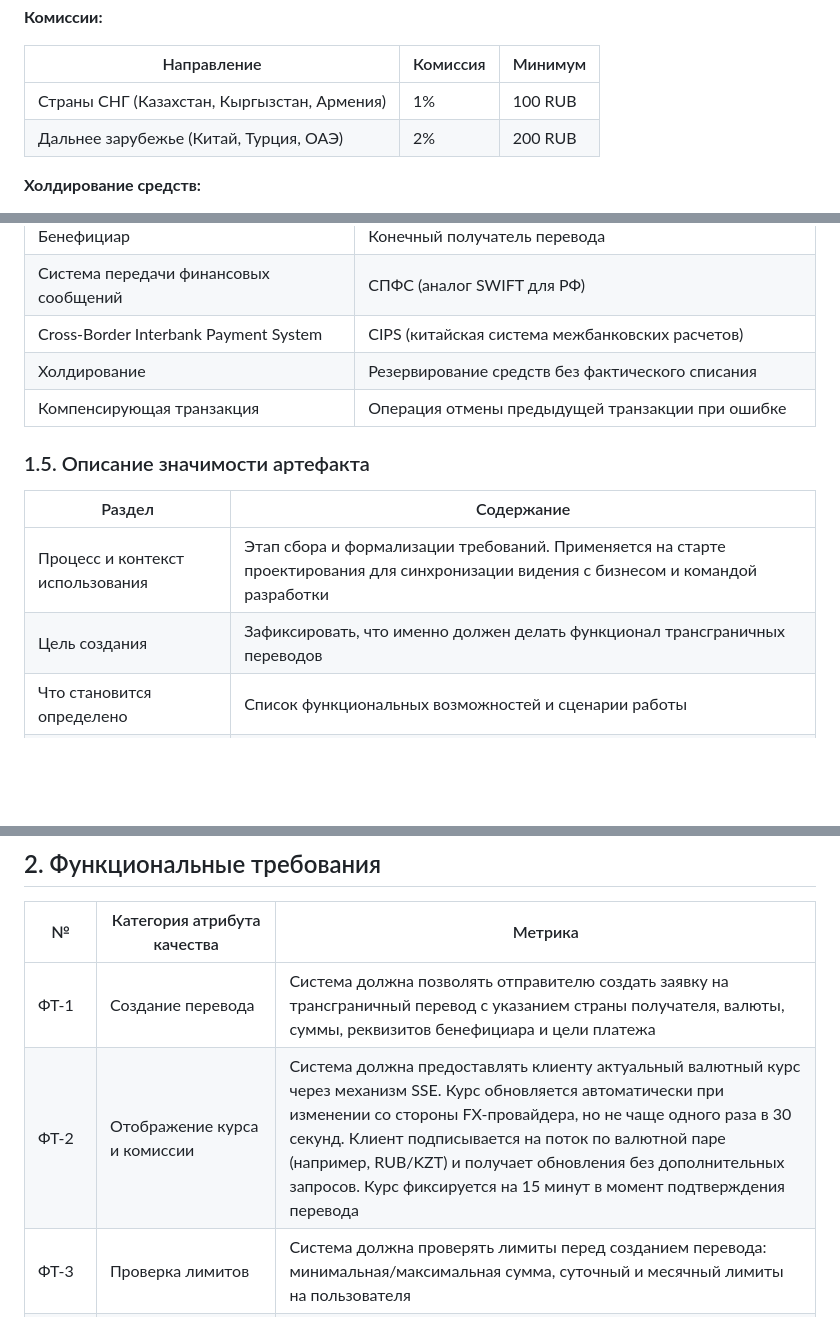
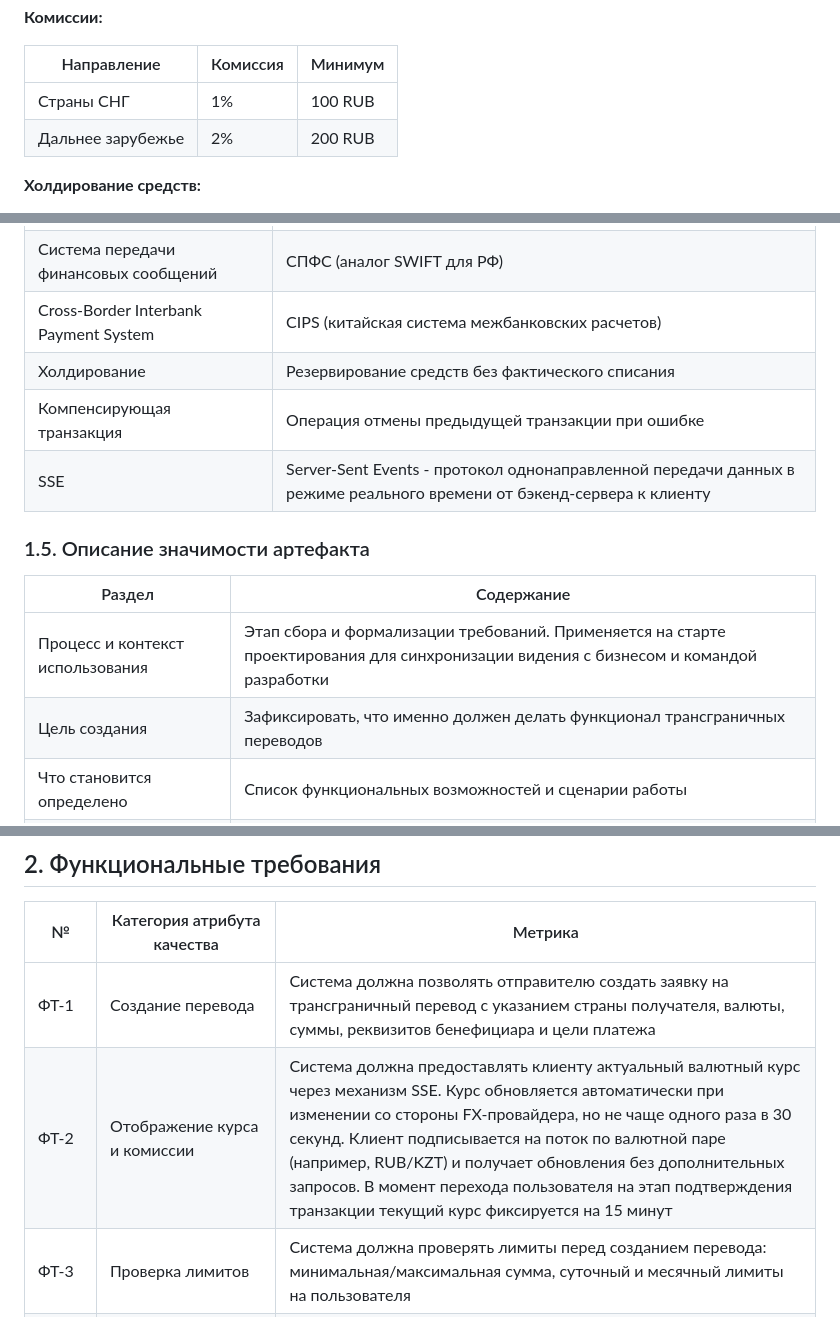
Before and after one commit to MarinaChinchevich/cross-border-transfers-docs, a Markdown page: 01-requirements/ФТ.md, 3 parts joined by grey strips. Rendered like a GitHub page; blank space fills up the shorter version.

```diff
--- a/01-requirements/ФТ.md
+++ b/01-requirements/ФТ.md
@@ -74,8 +74,8 @@
 
 | Направление | Комиссия | Минимум |
 |-------------|----------|---------|
-| Страны СНГ (Казахстан, Кыргызстан, Армения) | 1% | 100 RUB |
-| Дальнее зарубежье (Китай, Турция, ОАЭ) | 2% | 200 RUB |
+| Страны СНГ | 1% | 100 RUB |
+| Дальнее зарубежье | 2% | 200 RUB |
 
 **Холдирование средств:**
 
@@ -93,13 +93,14 @@
 | Cross-Border Interbank Payment System | CIPS (китайская система межбанковских расчетов) |
 | Холдирование | Резервирование средств без фактического списания |
 | Компенсирующая транзакция | Операция отмены предыдущей транзакции при ошибке |
+| SSE | Server-Sent Events - протокол однонаправленной передачи данных в режиме реального времени от бэкенд-сервера к клиенту |
 
 ### 1.5. Описание значимости артефакта
 
 | Раздел | Содержание |
 |--------|------------|
 | Процесс и контекст использования | Этап сбора и формализации требований. Применяется на старте проектирования для синхронизации видения с бизнесом и командой разработки |
-| Цель создания | Зафиксировать, что именно должен делать функционал трансграничных переводов
+| Цель создания | Зафиксировать, что именно должен делать функционал трансграничных переводов |
 | Что становится определено | Список функциональных возможностей и сценарии работы |
 | Пользователи артефакта | Бизнес-аналитики, Product Owner, разработчики, тестировщики (QA), архитекторы |
 | Использование в дальнейшем | Основа для написания тест-кейсов, приемочного тестирования, проектирования API и модели данных |
@@ -110,7 +111,7 @@
 | № | Категория атрибута качества | Метрика |
 |---|----------------------------|---------|
 | ФТ-1 | Создание перевода | Система должна позволять отправителю создать заявку на трансграничный перевод с указанием страны получателя, валюты, суммы, реквизитов бенефициара и цели платежа |
-| ФТ-2 | Отображение курса и комиссии | Система должна предоставлять клиенту актуальный валютный курс через механизм SSE. Курс обновляется автоматически при изменении со стороны FX-провайдера, но не чаще одного раза в 30 секунд. Клиент подписывается на поток по валютной паре (например, RUB/KZT) и получает обновления без дополнительных запросов. Курс фиксируется на 15 минут в момент подтверждения перевода |
+| ФТ-2 | Отображение курса и комиссии | Система должна предоставлять клиенту актуальный валютный курс через механизм SSE. Курс обновляется автоматически при изменении со стороны FX-провайдера, но не чаще одного раза в 30 секунд. Клиент подписывается на поток по валютной паре (например, RUB/KZT) и получает обновления без дополнительных запросов. В момент перехода пользователя на этап подтверждения транзакции текущий курс фиксируется на 15 минут |
 | ФТ-3 | Проверка лимитов | Система должна проверять лимиты перед созданием перевода: минимальная/максимальная сумма, суточный и месячный лимиты на пользователя |
 | ФТ-4 | Холдирование средств | Система должна резервировать средства на счете отправителя при создании перевода |
 | ФТ-5 | Интеграция с сервисом комплаенс-проверки  | Система должна инициировать проверку перевода, отправляя во внешний сервис комплаенс-проверки следующие данные: идентификатор отправителя, сумма, валюта, страна получателя, имя и счёт бенефициара. Система должна обрабатывать ответ сервиса комплаенс-проверки (уровень риска: LOW / MEDIUM / HIGH) и принимать решение: при LOW - создавать перевод со статусом PENDING, при MEDIUM - со статусом MANUAL_REVIEW и передавать на ручную проверку, при HIGH - отменять холдирование и перевеводить статус перевода на BLOCKED |
```
Also changed, not shown: other parts of 01-requirements/ФТ.md (+2 -2 lines), 03-database/Описание БД.md (+36 -0 lines), 02-architecture/c4-container.png, 2 other files.
